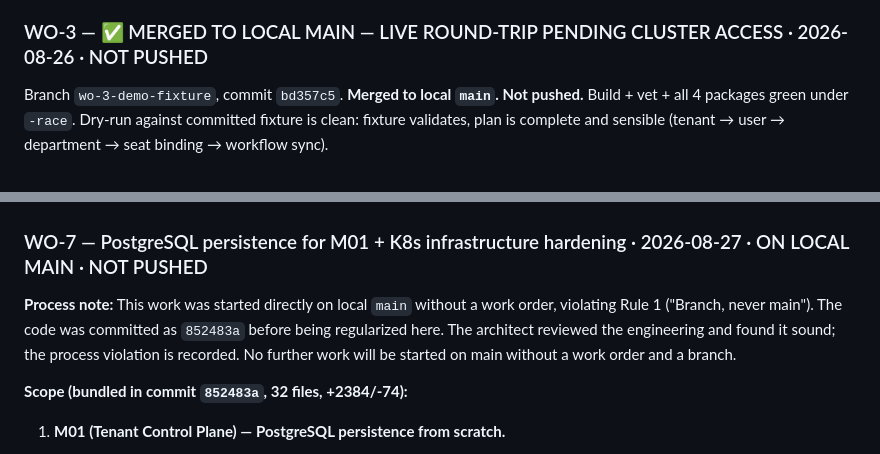
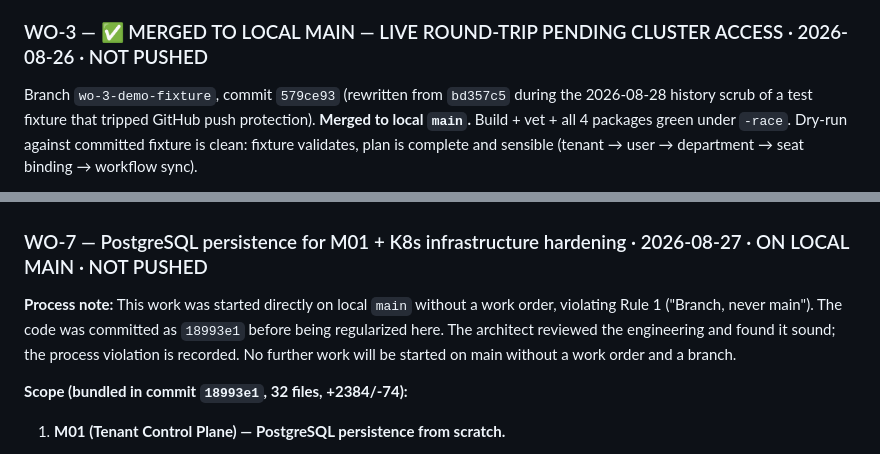
Before and after one commit to Alimazraeh/operan, a Markdown page: handovers/remaining-70-work-orders.md, 2 parts joined by grey strips. Rendered like a GitHub page.

Commit message:
docs: update WO-3/WO-7 commit hashes after history scrub

```diff
--- a/handovers/remaining-70-work-orders.md
+++ b/handovers/remaining-70-work-orders.md
@@ -326,7 +326,8 @@ Branch `wo-2-outline-templates`, commit `6ad0e40`. **Merged to local `main`. Not
 Deploy-ordering constraint: M05 must be deployed before or with the portal.
 
 ### WO-3 — ✅ MERGED TO LOCAL MAIN — LIVE ROUND-TRIP PENDING CLUSTER ACCESS · 2026-08-26 · NOT PUSHED
-Branch `wo-3-demo-fixture`, commit `bd357c5`. **Merged to local `main`. Not pushed.**
+Branch `wo-3-demo-fixture`, commit `579ce93` (rewritten from `bd357c5` during the 2026-08-28
+history scrub of a test fixture that tripped GitHub push protection). **Merged to local `main`.**
 Build + vet + all 4 packages green under `-race`. Dry-run against committed fixture is clean:
 fixture validates, plan is complete and sensible (tenant → user → department → seat binding →
 workflow sync).
@@ -373,11 +374,11 @@ For the human reviewer, in priority order:
 ### WO-7 — PostgreSQL persistence for M01 + K8s infrastructure hardening · 2026-08-27 · ON LOCAL MAIN · NOT PUSHED
 
 **Process note:** This work was started directly on local `main` without a work order, violating
-Rule 1 ("Branch, never main"). The code was committed as `852483a` before being regularized here.
+Rule 1 ("Branch, never main"). The code was committed as `18993e1` before being regularized here.
 The architect reviewed the engineering and found it sound; the process violation is recorded.
 No further work will be started on main without a work order and a branch.
 
-**Scope (bundled in commit `852483a`, 32 files, +2384/-74):**
+**Scope (bundled in commit `18993e1`, 32 files, +2384/-74):**
 
 1. **M01 (Tenant Control Plane) — PostgreSQL persistence from scratch.**
    - New `internal/database/` package: pgxpool + 11-table schema (tenants, subscriptions,
```
